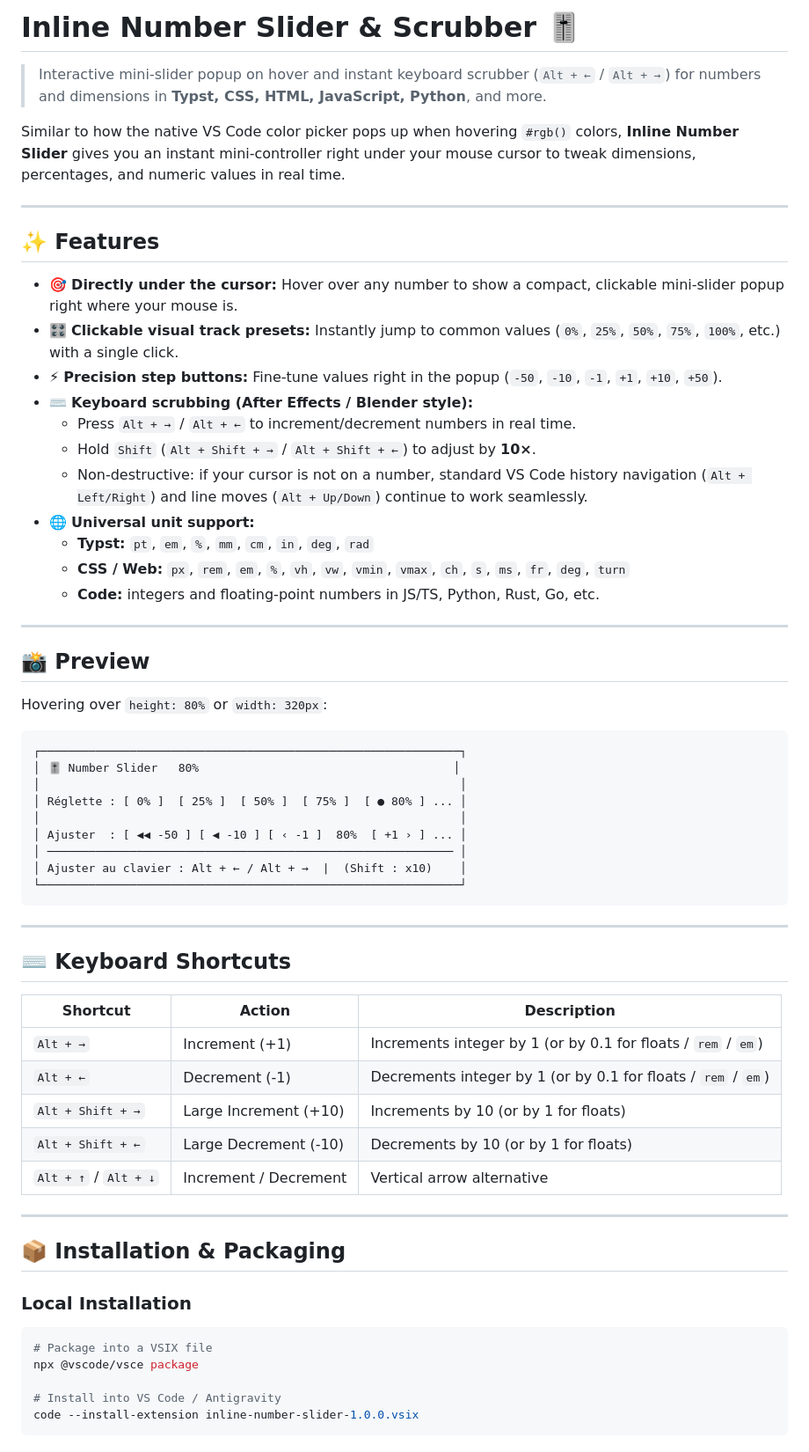
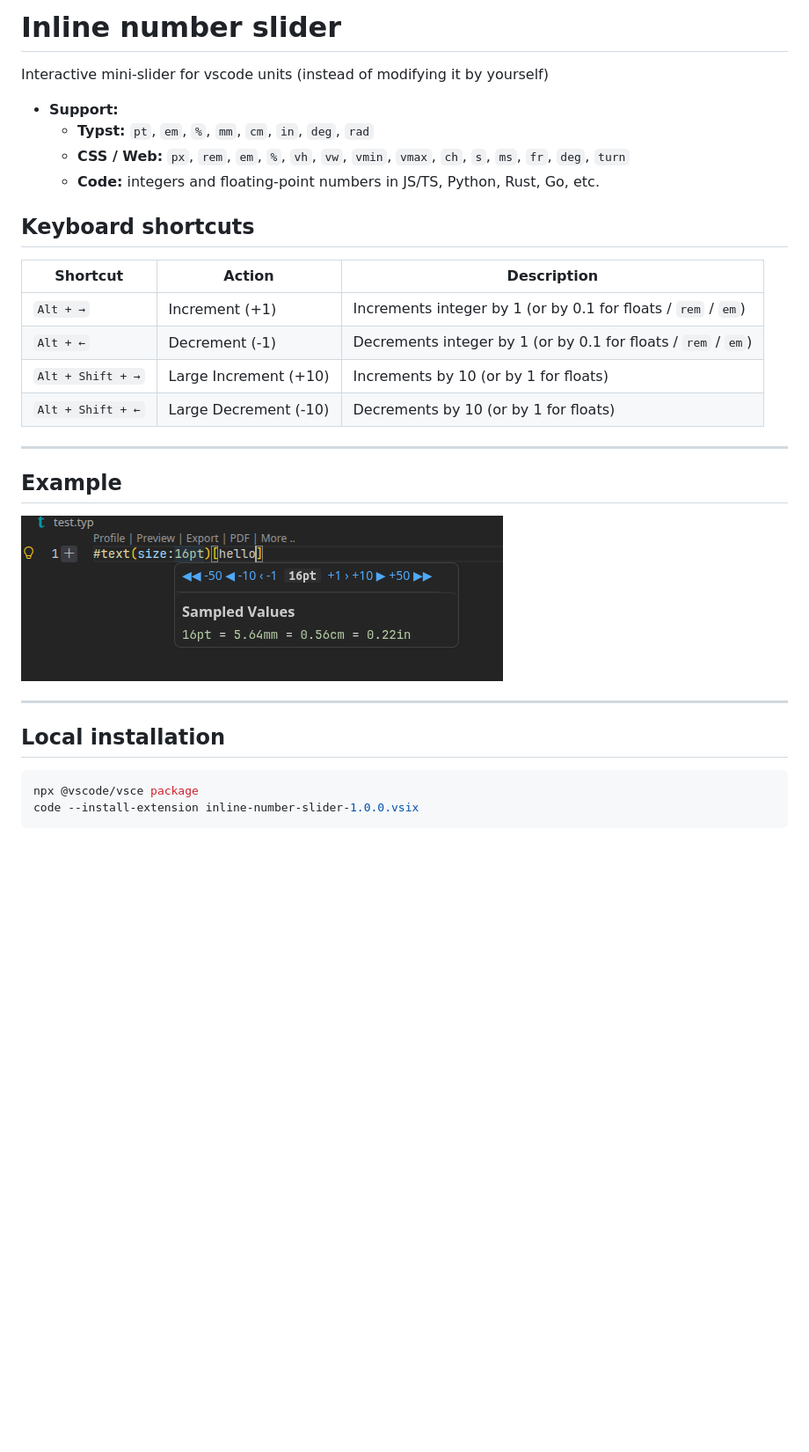
Before and after one commit to flash2974/vscode-slider, a Markdown page: README.md, the part around one of its changes. Shown at 88% size. Drawn GitHub-style; pictures changed too: example_img.png (added); blank space fills up the shorter version.

````diff
--- a/README.md
+++ b/README.md
@@ -1,64 +1,30 @@
-# Inline Number Slider & Scrubber 🎚️
+# Inline number slider
 
-> Interactive mini-slider popup on hover and instant keyboard scrubber (`Alt + ←` / `Alt + →`) for numbers and dimensions in **Typst, CSS, HTML, JavaScript, Python**, and more.
+Interactive mini-slider for vscode units (instead of modifying it by yourself)
 
-Similar to how the native VS Code color picker pops up when hovering `#rgb()` colors, **Inline Number Slider** gives you an instant mini-controller right under your mouse cursor to tweak dimensions, percentages, and numeric values in real time.
-
----
-
-## ✨ Features
-
-- 🎯 **Directly under the cursor:** Hover over any number to show a compact, clickable mini-slider popup right where your mouse is.
-- 🎛️ **Clickable visual track presets:** Instantly jump to common values (`0%`, `25%`, `50%`, `75%`, `100%`, etc.) with a single click.
-- ⚡ **Precision step buttons:** Fine-tune values right in the popup (`-50`, `-10`, `-1`, `+1`, `+10`, `+50`).
-- ⌨️ **Keyboard scrubbing (After Effects / Blender style):**
-  - Press `Alt + →` / `Alt + ←` to increment/decrement numbers in real time.
-  - Hold `Shift` (`Alt + Shift + →` / `Alt + Shift + ←`) to adjust by **10×**.
-  - Non-destructive: if your cursor is not on a number, standard VS Code history navigation (`Alt + Left/Right`) and line moves (`Alt + Up/Down`) continue to work seamlessly.
-- 🌐 **Universal unit support:**
+- **Support:**
   - **Typst:** `pt`, `em`, `%`, `mm`, `cm`, `in`, `deg`, `rad`
   - **CSS / Web:** `px`, `rem`, `em`, `%`, `vh`, `vw`, `vmin`, `vmax`, `ch`, `s`, `ms`, `fr`, `deg`, `turn`
   - **Code:** integers and floating-point numbers in JS/TS, Python, Rust, Go, etc.
 
----
+## Keyboard shortcuts
 
-## 📸 Preview
-
-Hovering over `height: 80%` or `width: 320px`:
-
-```
-┌─────────────────────────────────────────────────────────────┐
-│ 🎚️ Number Slider   80%                                     │
-│                                                             │
-│ Réglette : [ 0% ]  [ 25% ]  [ 50% ]  [ 75% ]  [ ● 80% ] ... │
-│                                                             │
-│ Ajuster  : [ ◀◀ -50 ] [ ◀ -10 ] [ ‹ -1 ]  80%  [ +1 › ] ... │
-│ ─────────────────────────────────────────────────────────── │
-│ Ajuster au clavier : Alt + ← / Alt + →  |  (Shift : x10)    │
-└─────────────────────────────────────────────────────────────┘
-```
+| Shortcut             | Action                | Description                                                       |
+| -------------------- | --------------------- | ----------------------------------------------------------------- |
+| `Alt + →`         | Increment (+1)        | Increments integer by 1 (or by 0.1 for floats / `rem` / `em`) |
+| `Alt + ←`         | Decrement (-1)        | Decrements integer by 1 (or by 0.1 for floats / `rem` / `em`) |
+| `Alt + Shift + →` | Large Increment (+10) | Increments by 10 (or by 1 for floats)                             |
+| `Alt + Shift + ←` | Large Decrement (-10) | Decrements by 10 (or by 1 for floats)                             |
 
 ---
 
-## ⌨️ Keyboard Shortcuts
-
-| Shortcut | Action | Description |
-|---|---|---|
-| `Alt + →` | Increment (+1) | Increments integer by 1 (or by 0.1 for floats / `rem` / `em`) |
-| `Alt + ←` | Decrement (-1) | Decrements integer by 1 (or by 0.1 for floats / `rem` / `em`) |
-| `Alt + Shift + →` | Large Increment (+10) | Increments by 10 (or by 1 for floats) |
-| `Alt + Shift + ←` | Large Decrement (-10) | Decrements by 10 (or by 1 for floats) |
-| `Alt + ↑` / `Alt + ↓` | Increment / Decrement | Vertical arrow alternative |
+## Example
+<img src="example_img.png">
 
 ---
 
-## 📦 Installation & Packaging
-
-### Local Installation
+## Local installation
 ```bash
-# Package into a VSIX file
 npx @vscode/vsce package
-
-# Install into VS Code / Antigravity
 code --install-extension inline-number-slider-1.0.0.vsix
 ```
````
Also changed, not shown: other parts of README.md (+0 -14 lines), 2 other files.
